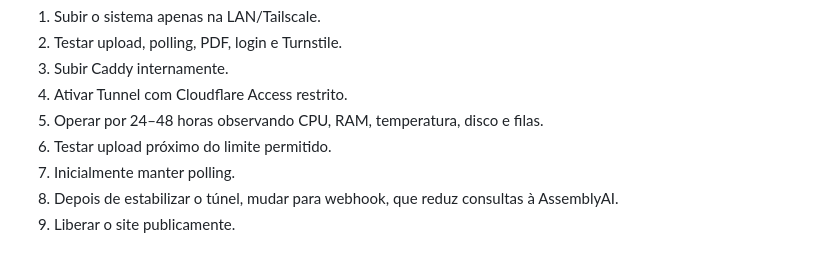
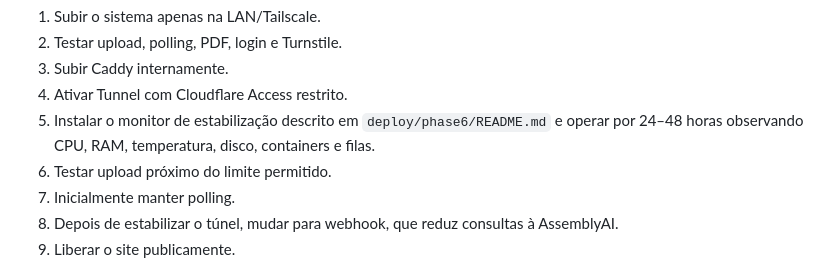
Before and after one commit to paulocerqr/utileasy, a Markdown page: deploy/index.md, the part around the change. Rendered like a GitHub page.

Commit message:
docs(deploy): document gradual publication

```diff
--- a/deploy/index.md
+++ b/deploy/index.md
@@ -222,7 +222,8 @@ A arquitetura recomendada é publicar o Utileazy exclusivamente pelo Cloudflare
   2. Testar upload, polling, PDF, login e Turnstile.
   3. Subir Caddy internamente.
   4. Ativar Tunnel com Cloudflare Access restrito.
-  5. Operar por 24–48 horas observando CPU, RAM, temperatura, disco e filas.
+  5. Instalar o monitor de estabilização descrito em `deploy/phase6/README.md` e operar por
+     24–48 horas observando CPU, RAM, temperatura, disco, containers e filas.
   6. Testar upload próximo do limite permitido.
   7. Inicialmente manter polling.
   8. Depois de estabilizar o túnel, mudar para webhook, que reduz consultas à AssemblyAI.
```
Also changed, not shown: deploy/phase6/README.md (added, +116 -0 lines).
